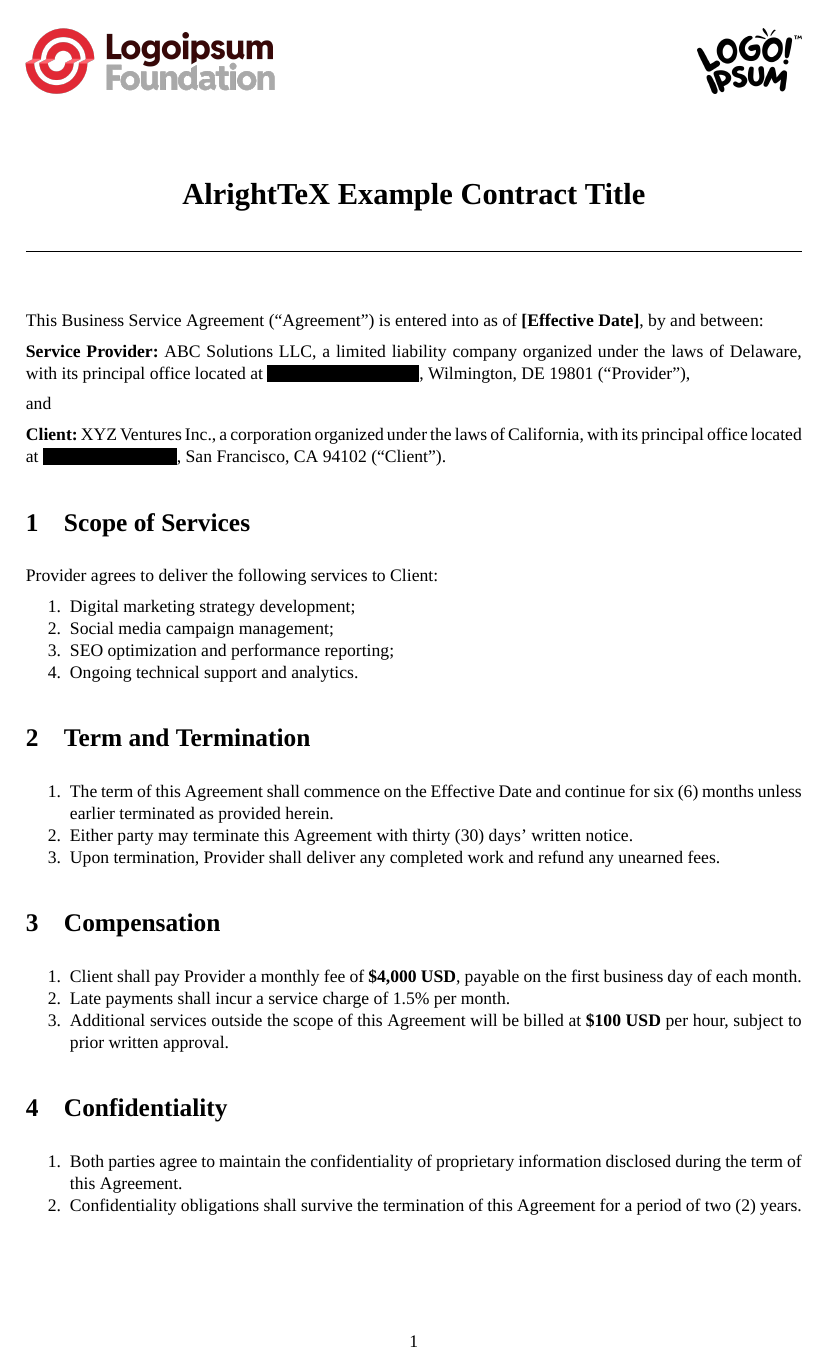
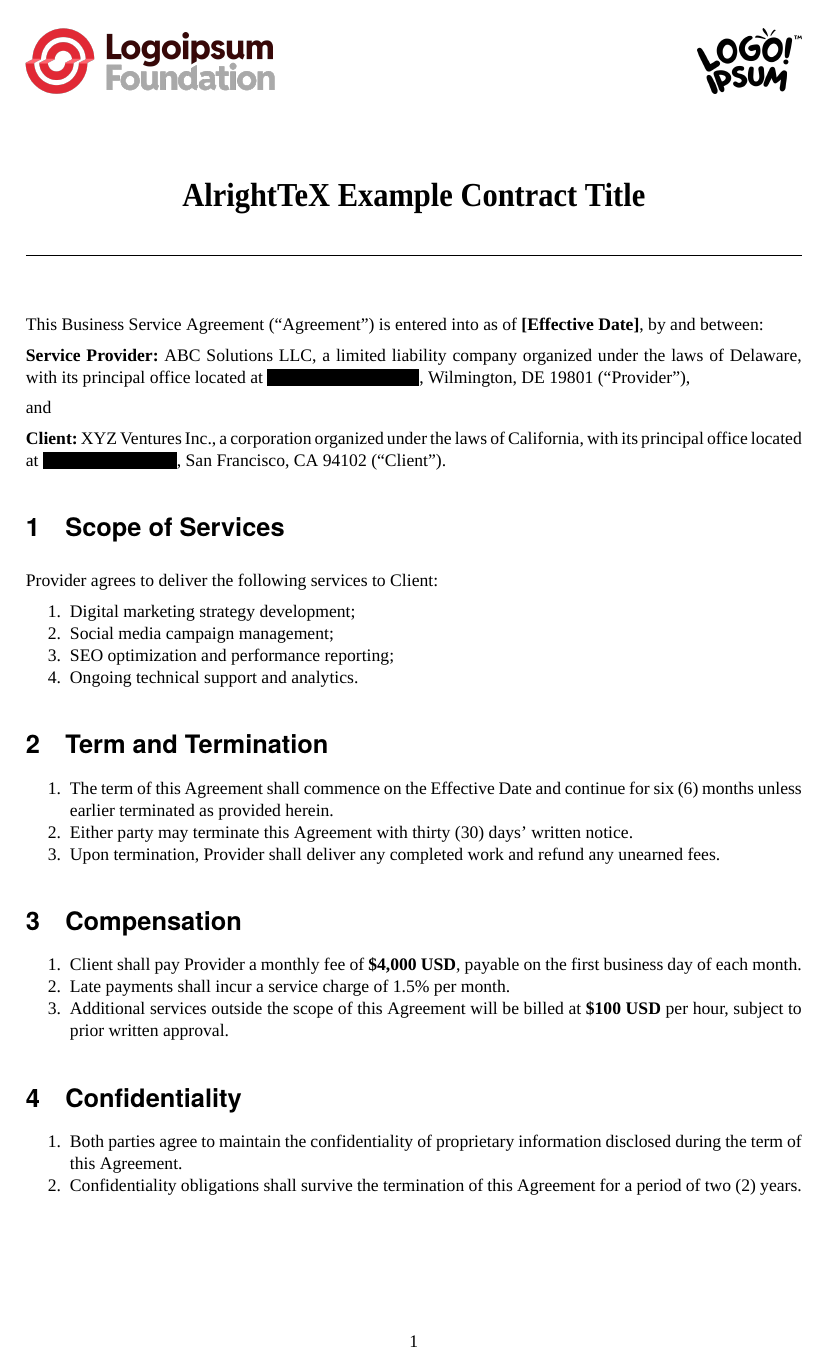
Before and after one commit to neruthes/alrighttex, a LaTeX problem sheet (examples/example-contract.tex, which reads latexlib/contract.H.tex): page 1 of 2. Compiled offline with XeLaTeX; a missing font is replaced by an installed copy or a similar font.

Commit message:
Regular update '2025-05-15T18:36:14+00:00'

```diff
--- a/latexlib/contract.H.tex
+++ b/latexlib/contract.H.tex
@@ -1,6 +1,11 @@
 \documentclass[a4paper,10pt]{article}
 \usepackage[textwidth=44em,tmargin=49mm,bmargin=25mm]{geometry}
-\usepackage{calc,fontspec,xeCJK,xeCJKfntef,xcolor,graphicx,eso-pic,titlesec,datetime2,tocloft,paralist,enumitem,tabularx,tabu,booktabs}
+\usepackage{calc,fontspec,xeCJK,xeCJKfntef,xcolor,graphicx,eso-pic,titlesec,datetime2,tocloft}
+\usepackage{paralist,enumitem,tabularx,tabu,booktabs,amsmath,amssymb}
+\usepackage[hidelinks]{hyperref}
+\usepackage{indentfirst,sectsty}
+\allsectionsfont{\sffamily}
+
 
 \setmainfont{Times New Roman}
 \setromanfont{Times New Roman}
@@ -22,6 +27,16 @@
 \linespread{1.04}
 
 
+\newcommand{\implmaketitle}[3]{
+    \begin{center}%
+        \scalebox{1}[1.1]{%
+            \LARGE\bfseries\strut#1%
+        }%
+    \end{center}%
+    \vskip 10pt
+    \hrule\vskip 30pt
+}
+
 \makeatletter
 \newcommand{\toparea@content}[0]{}
 \newcommand{\toparea}[1]{%
@@ -30,11 +45,7 @@
 \AddToShipoutPictureBG{
     \put(\Gm@lmargin,270mm){\parbox{\textwidth}{\toparea@content}}
 }
-\renewcommand{\maketitle}[0]{
-    \begin{center}
-        \LARGE\bfseries\strut\@title
-    \end{center}
-    \vskip 10pt
-    \hrule\vskip 30pt
+\renewcommand{\maketitle}[0]{%
+    \implmaketitle{\@title}{\@author}{\@date}%
 }
 \makeatother
```
